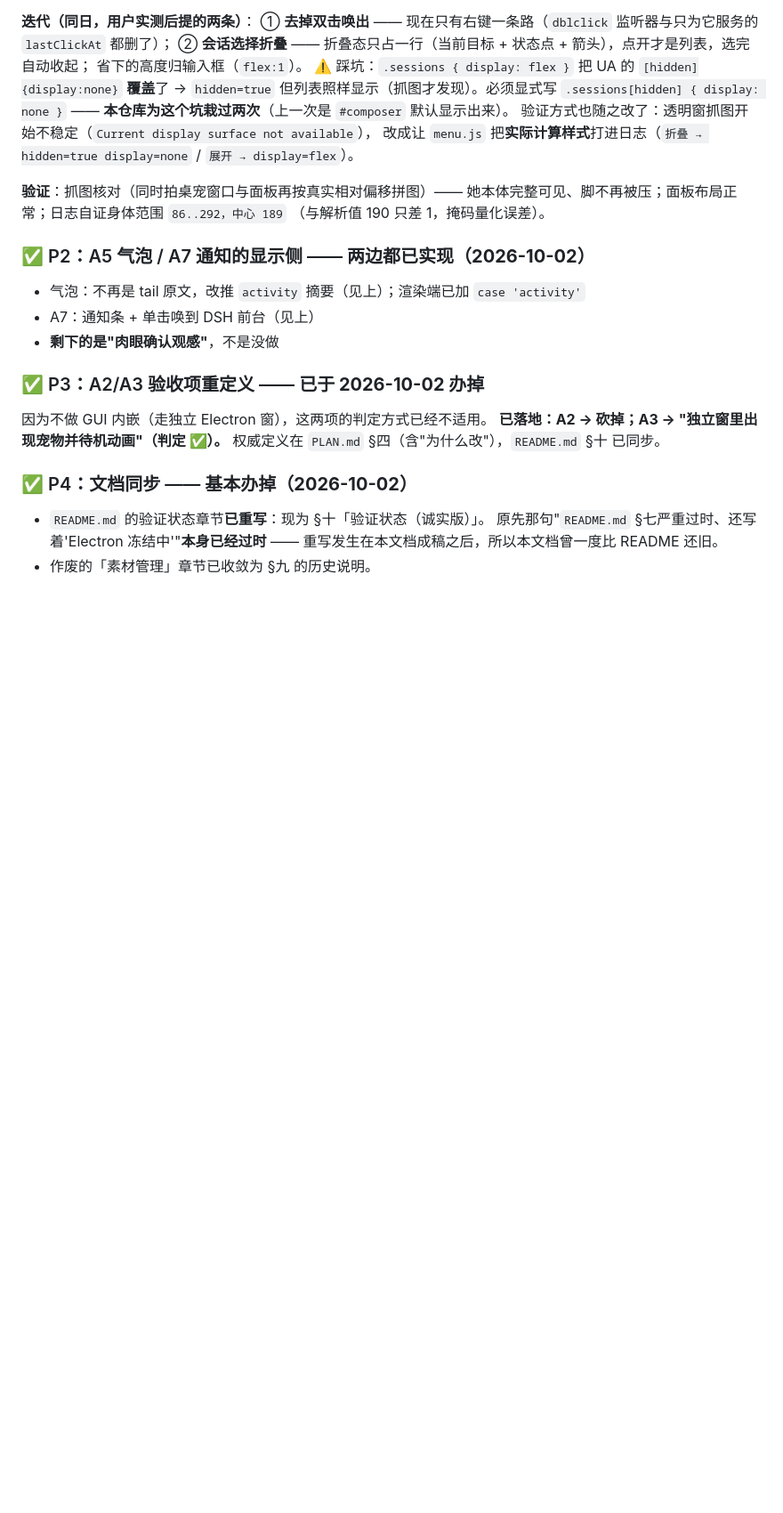
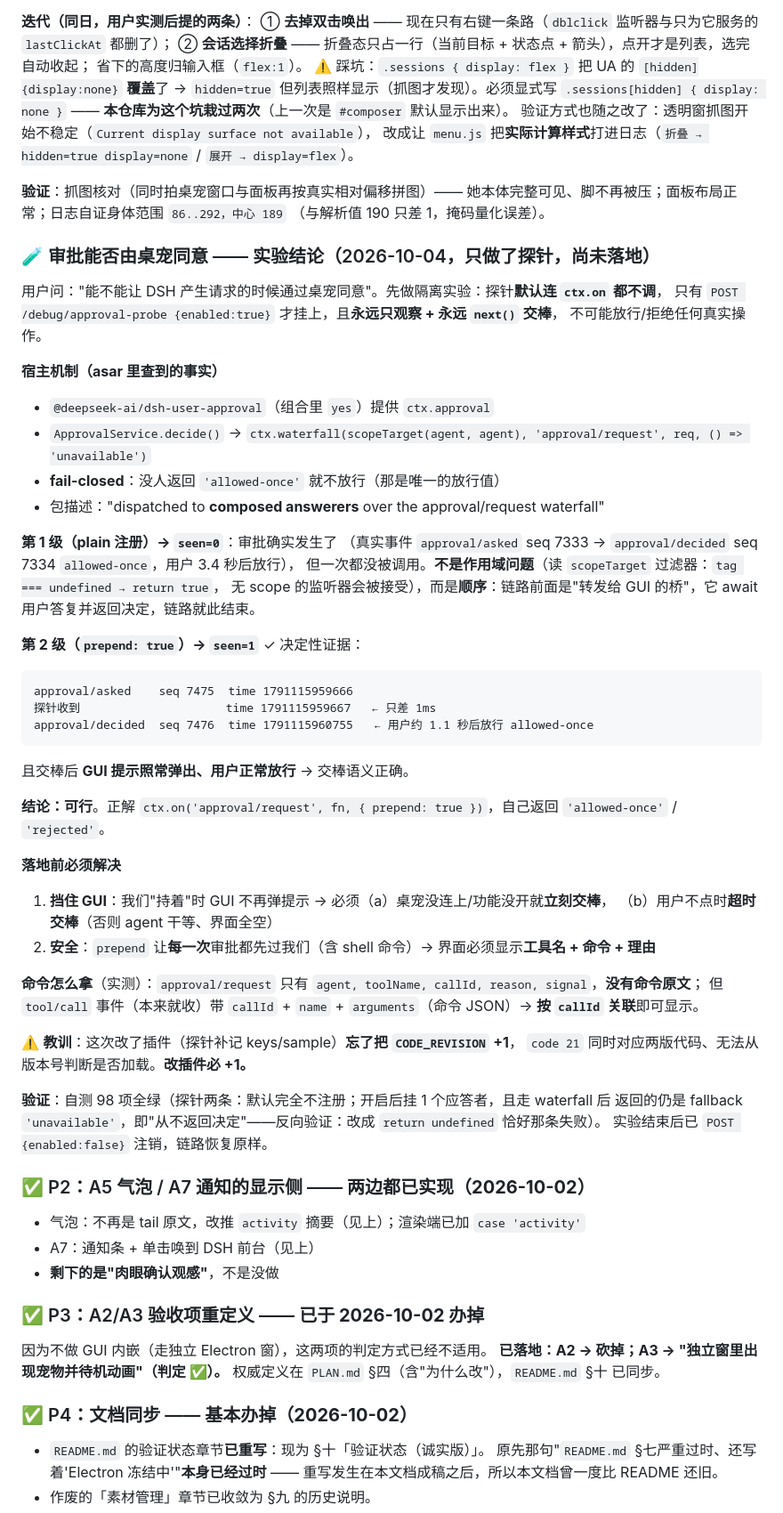
Before and after one commit to dddddhxwys/xilian-pet, a Markdown page: docs/交接说明.md, the part around one of its changes. Shown at 89% size. GitHub-like rendering; blank space fills up the shorter version.

Commit message:
﻿docs: 记录审批实验的两级结论（prepend 有效 / 命令要用 callId 关联）
第 1 级（plain 注册）seen=0 → 第 2 级（prepend:true）seen=1，证据链完整：
  approval/asked    seq 7475  time …959666
  探针收到                     time …959667   ← 只差 1ms
  approval/decided  seq 7476  time …960755   ← 用户约 1.1 秒后放行 allowed-once
交棒后 GUI 提示照常弹出 → 交棒语义正确 → "通过桌宠同意"可行。

另外查清了两件落地必需的事实：
- approval/request 字段只有 agent/toolName/callId/reason/signal，**没有命令原文**；
  命令要用 callId 去 tool/call 事件（data.arguments）关联
- 我们"持着"请求时 GUI 不再弹提示 → 必须立刻交棒（没开/没连）+ 超时交棒

顺带记一条教训：改了插件却忘了 CODE_REVISION +1，code 21 同时对应两版代码。
两条踩坑已写进 README 的踩坑表。

````diff
--- a/docs/交接说明.md
+++ b/docs/交接说明.md
@@ -572,6 +572,48 @@ const titleProjectionDefinition = {
 她本体完整可见、脚不再被压；面板布局正常；日志自证身体范围 `86..292，中心 189`
 （与解析值 190 只差 1，掩码量化误差）。
 
+### 🧪 审批能否由桌宠同意 —— 实验结论（2026-10-04，**只做了探针，尚未落地**）
+
+用户问："能不能让 DSH 产生请求的时候通过桌宠同意"。先做隔离实验：探针**默认连 `ctx.on` 都不调**，
+只有 `POST /debug/approval-probe {enabled:true}` 才挂上，且**永远只观察 + 永远 `next()` 交棒**，
+不可能放行/拒绝任何真实操作。
+
+**宿主机制（asar 里查到的事实）**
+- `@deepseek-ai/dsh-user-approval`（组合里 `yes`）提供 `ctx.approval`
+- `ApprovalService.decide()` → `ctx.waterfall(scopeTarget(agent, agent), 'approval/request', req, () => 'unavailable')`
+- **fail-closed**：没人返回 `'allowed-once'` 就不放行（那是唯一的放行值）
+- 包描述："dispatched to **composed answerers** over the approval/request waterfall"
+
+**第 1 级（plain 注册）→ `seen=0`**：审批确实发生了
+（真实事件 `approval/asked` seq 7333 → `approval/decided` seq 7334 `allowed-once`，用户 3.4 秒后放行），
+但一次都没被调用。**不是作用域问题**（读 `scopeTarget` 过滤器：`tag === undefined → return true`，
+无 scope 的监听器会被接受），而是**顺序**：链路前面是"转发给 GUI 的桥"，它 await 用户答复并返回决定，链路就此结束。
+
+**第 2 级（`prepend: true`）→ `seen=1`** ✓ 决定性证据：
+```
+approval/asked    seq 7475  time 1791115959666
+探针收到                     time 1791115959667   ← 只差 1ms
+approval/decided  seq 7476  time 1791115960755   ← 用户约 1.1 秒后放行 allowed-once
+```
+且交棒后 **GUI 提示照常弹出、用户正常放行** → 交棒语义正确。
+
+**结论：可行**。正解 `ctx.on('approval/request', fn, { prepend: true })`，自己返回 `'allowed-once'` / `'rejected'`。
+
+**落地前必须解决**
+1. **挡住 GUI**：我们"持着"时 GUI 不再弹提示 → 必须（a）桌宠没连上/功能没开就**立刻交棒**，
+   （b）用户不点时**超时交棒**（否则 agent 干等、界面全空）
+2. **安全**：`prepend` 让**每一次**审批都先过我们（含 shell 命令）→ 界面必须显示**工具名 + 命令 + 理由**
+
+**命令怎么拿**（实测）：`approval/request` 只有 `agent, toolName, callId, reason, signal`，**没有命令原文**；
+但 `tool/call` 事件（本来就收）带 `callId` + `name` + `arguments`（命令 JSON）→ **按 `callId` 关联**即可显示。
+
+⚠️ **教训**：这次改了插件（探针补记 keys/sample）**忘了把 `CODE_REVISION` +1**，
+`code 21` 同时对应两版代码、无法从版本号判断是否加载。**改插件必 +1。**
+
+**验证**：自测 98 项全绿（探针两条：默认完全不注册；开启后挂 1 个应答者，且走 waterfall 后
+返回的仍是 fallback `'unavailable'`，即"从不返回决定"——反向验证：改成 `return undefined` 恰好那条失败）。
+实验结束后已 `POST {enabled:false}` 注销，链路恢复原样。
+
 ### ✅ P2：A5 气泡 / A7 通知的显示侧 —— **两边都已实现（2026-10-02）**
 
 - 气泡：不再是 tail 原文，改推 `activity` 摘要（见上）；渲染端已加 `case 'activity'`
````
Also changed, not shown: other parts of docs/交接说明.md (+1 -1 lines), README.md (+3 -1 lines).
